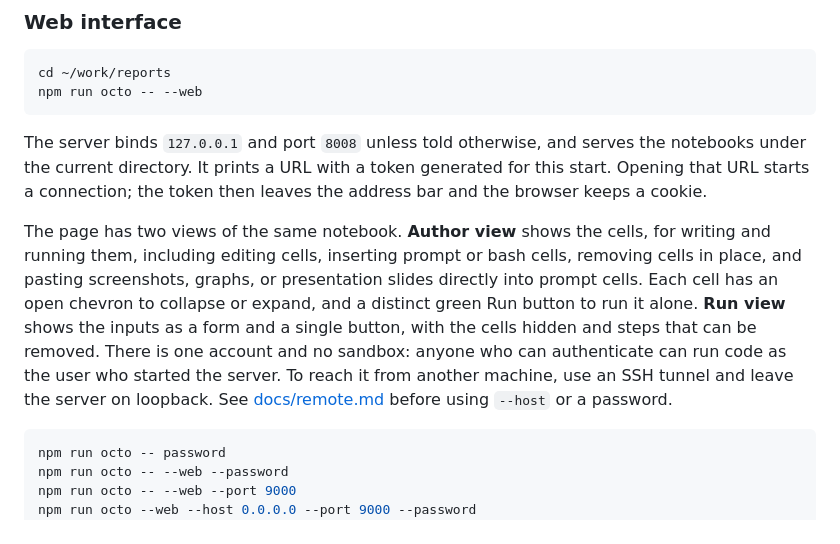
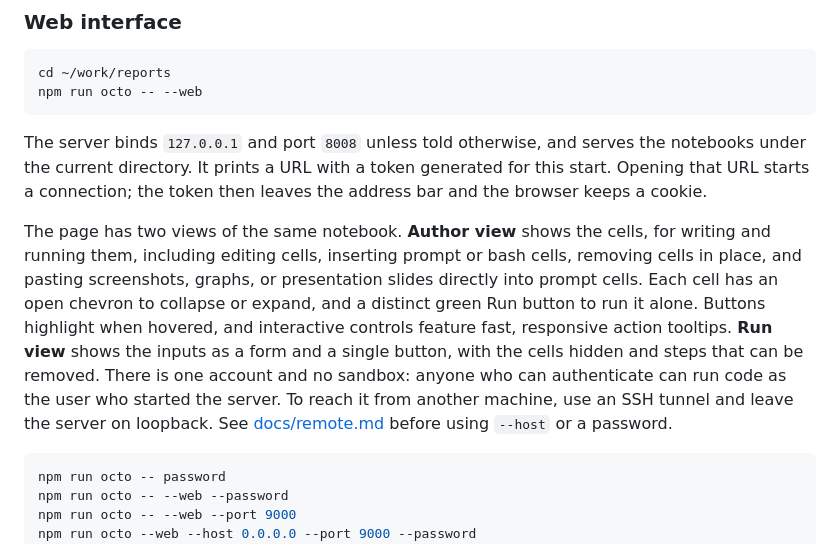
Before and after one commit to ZhihuaXiao/octopus-agent, a Markdown page: README.md, the part around the change. GitHub-like rendering.

Commit message:
Update documentation for button highlighting and responsive tooltips

````diff
--- a/README.md
+++ b/README.md
@@ -207,7 +207,7 @@ npm run octo -- --web
 
 The server binds `127.0.0.1` and port `8008` unless told otherwise, and serves the notebooks under the current directory. It prints a URL with a token generated for this start. Opening that URL starts a connection; the token then leaves the address bar and the browser keeps a cookie.
 
-The page has two views of the same notebook. **Author view** shows the cells, for writing and running them, including editing cells, inserting prompt or bash cells, removing cells in place, and pasting screenshots, graphs, or presentation slides directly into prompt cells. Each cell has an open chevron to collapse or expand, and a distinct green Run button to run it alone. **Run view** shows the inputs as a form and a single button, with the cells hidden and steps that can be removed. There is one account and no sandbox: anyone who can authenticate can run code as the user who started the server. To reach it from another machine, use an SSH tunnel and leave the server on loopback. See [docs/remote.md](docs/remote.md) before using `--host` or a password.
+The page has two views of the same notebook. **Author view** shows the cells, for writing and running them, including editing cells, inserting prompt or bash cells, removing cells in place, and pasting screenshots, graphs, or presentation slides directly into prompt cells. Each cell has an open chevron to collapse or expand, and a distinct green Run button to run it alone. Buttons highlight when hovered, and interactive controls feature fast, responsive action tooltips. **Run view** shows the inputs as a form and a single button, with the cells hidden and steps that can be removed. There is one account and no sandbox: anyone who can authenticate can run code as the user who started the server. To reach it from another machine, use an SSH tunnel and leave the server on loopback. See [docs/remote.md](docs/remote.md) before using `--host` or a password.
 
 ```sh
 npm run octo -- password
````
Also changed, not shown: docs/architecture.md (+1 -1 lines), docs/guide.md (+1 -1 lines).
